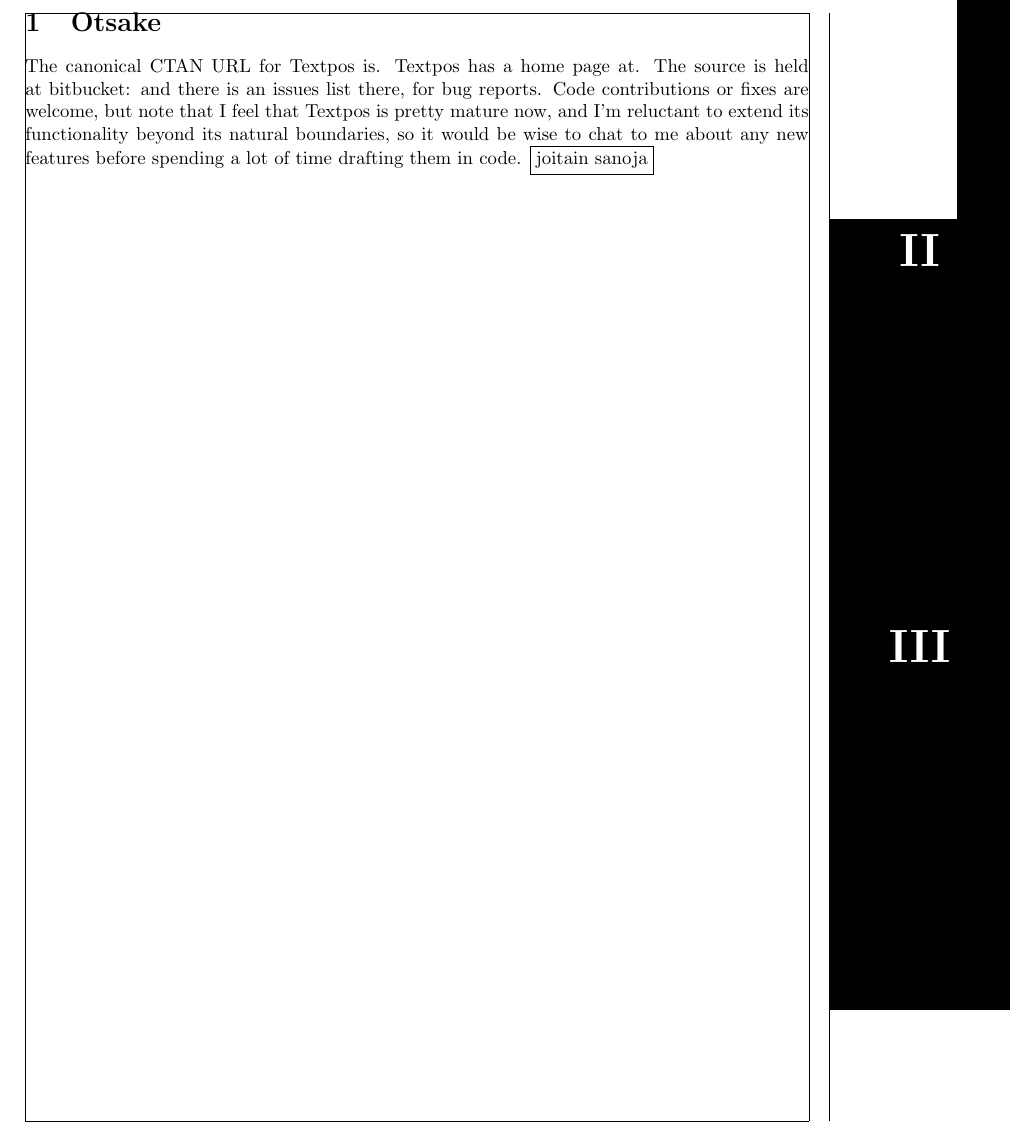
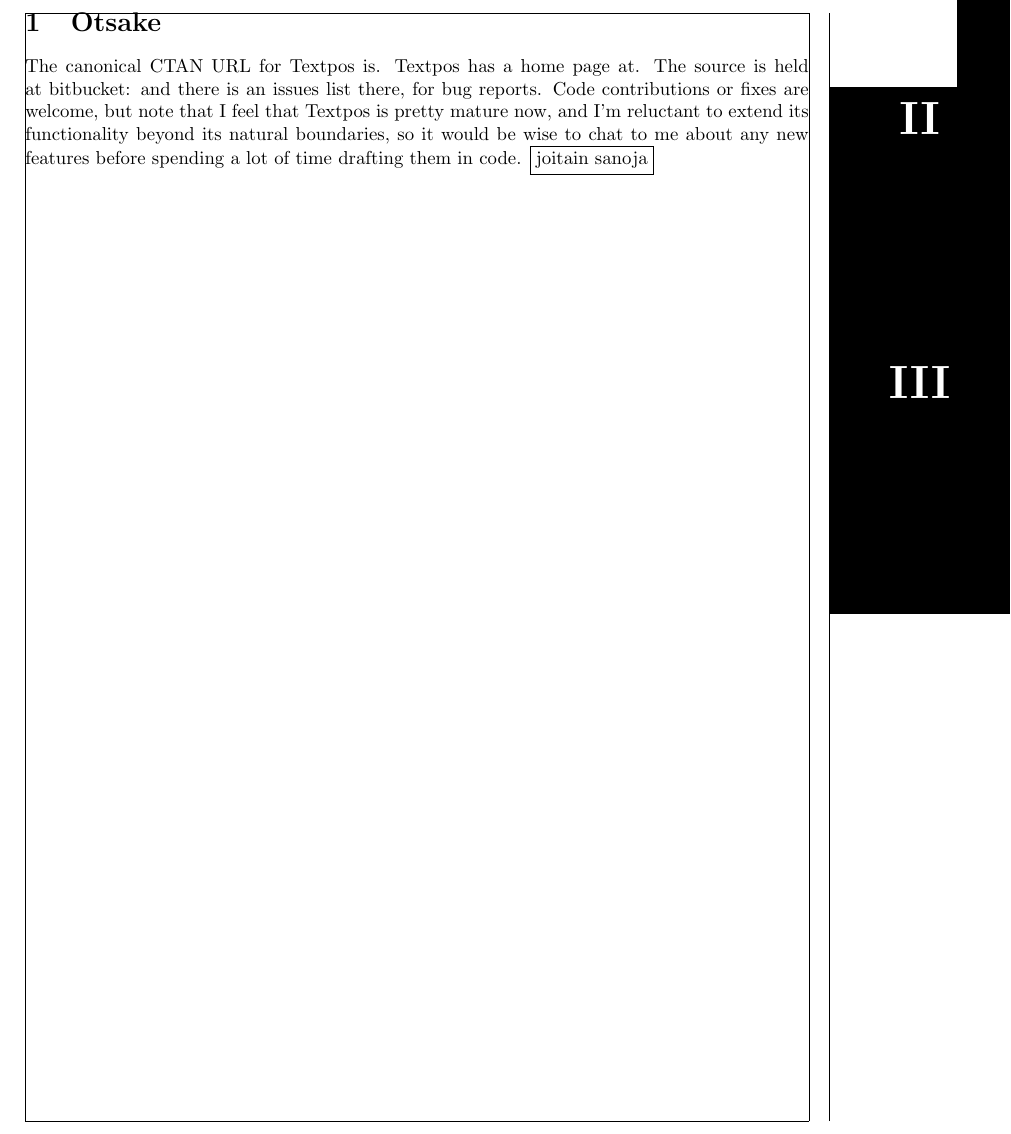
Before and after one commit to jttoivon/overleafmarker, a LaTeX document (test.tex, which reads overleafmarker.sty): part of page 1 of 6 before the commit and part of page 1 of 2 after it, cut so that both start at the same text. Compiled offline with pdfLaTeX.

Commit message:
Uses now kvoptions to handle package options

```diff
--- a/overleafmarker.sty
+++ b/overleafmarker.sty
@@ -1,20 +1,32 @@
 % Jarkko Toivonen 2019
 % --- identification ---
 \NeedsTeXFormat{LaTeX2e}
-\ProvidesPackage{overleafmarker}[2019/11/03 v0.5]
+\ProvidesPackage{overleafmarker}[2019/11/03 v0.6]
 
 % --- initial code -----
 
+\RequirePackage{kvoptions}
 
 % --- declaration of options ---
 
-\def\olmnumberofpapers{6} % By default divide into six parts
-\DeclareOption*{\let\olmnumberofpapers\CurrentOption}
+\SetupKeyvalOptions{
+  family=olm,
+  prefix=olm@
+}
+
+\DeclareStringOption[6]{papers}
+
+%\def\olmnumberofpapers{6} % By default divide into six parts
+%\DeclareOption*{\let\olmnumberofpapers\CurrentOption}
 
 % --- execution of options ---
 
+\ProcessKeyvalOptions*
+%\ProcessOptions
 
-\ProcessOptions
+\newcommand*{\olmsetup}
+{\setkeys{olm}%
+}
 
 % --- packaged loading ---
 
@@ -50,7 +62,7 @@
 % The mandatory parameter is the number of the paper.
 \newcommand*{\olmshownumber}[2][\ifodd\c@page \paperwidth - (1in + \hoffset + \oddsidemargin + \textwidth + \marginparsep) \else 1in + \hoffset + \evensidemargin - \marginparsep\fi]{
   \setlength{\fboxrule}{0pt}\setlength{\fboxsep}{0pt} % So that the colorbox and the parbox have the same dimensions
-  \setlength{\olm@height}{\paperheight/\olmnumberofpapers}
+  \setlength{\olm@height}{\paperheight / \olm@papers}
   \setlength{\olm@width}{#1}
   \checkoddpage
   \ifodd\c@page \setlength{\olm@xpos}{\paperwidth-\olm@width} \else  \setlength{\olm@xpos}{0pt}\fi
--- a/test.tex
+++ b/test.tex
@@ -4,7 +4,7 @@
 \usepackage[showframe]{geometry}
 \usepackage{layout}
 
-\usepackage[4]{overleafmarker}
+\usepackage{overleafmarker}
 %\renewcommand{\olmnumberofpapers}{3}
 
 %\addtolength{\evensidemargin}{2mm}
```
Also changed, not shown: thesis-papers.tex (+2 -2 lines), test.tex (7 more changed lines).
